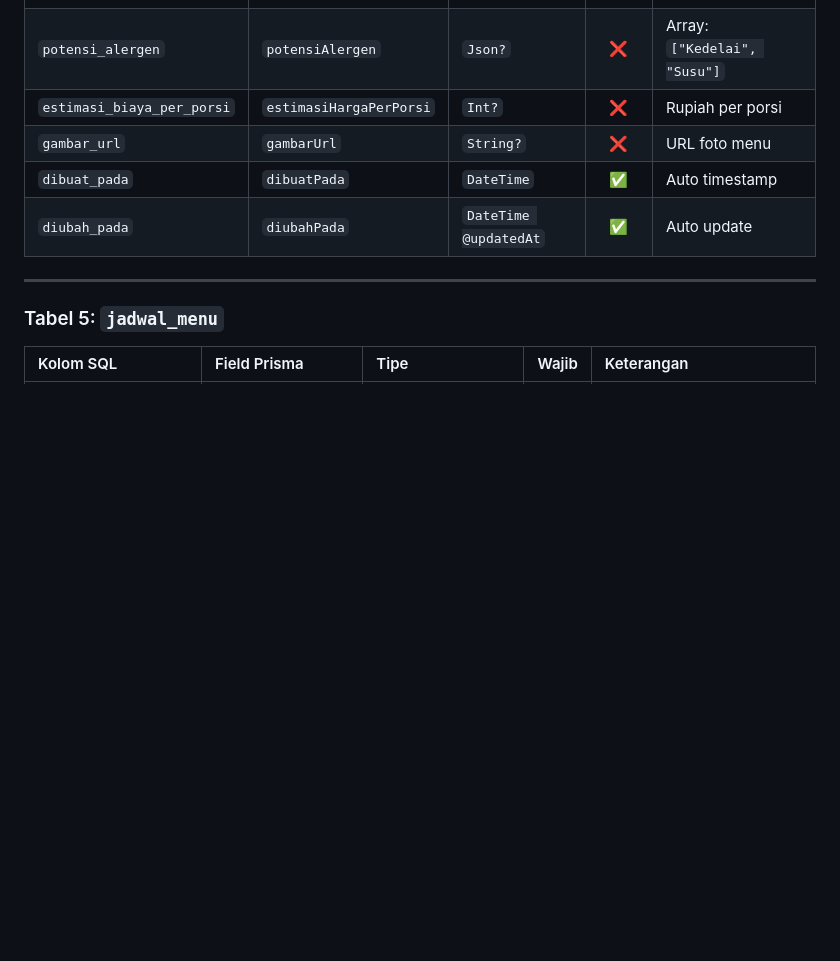
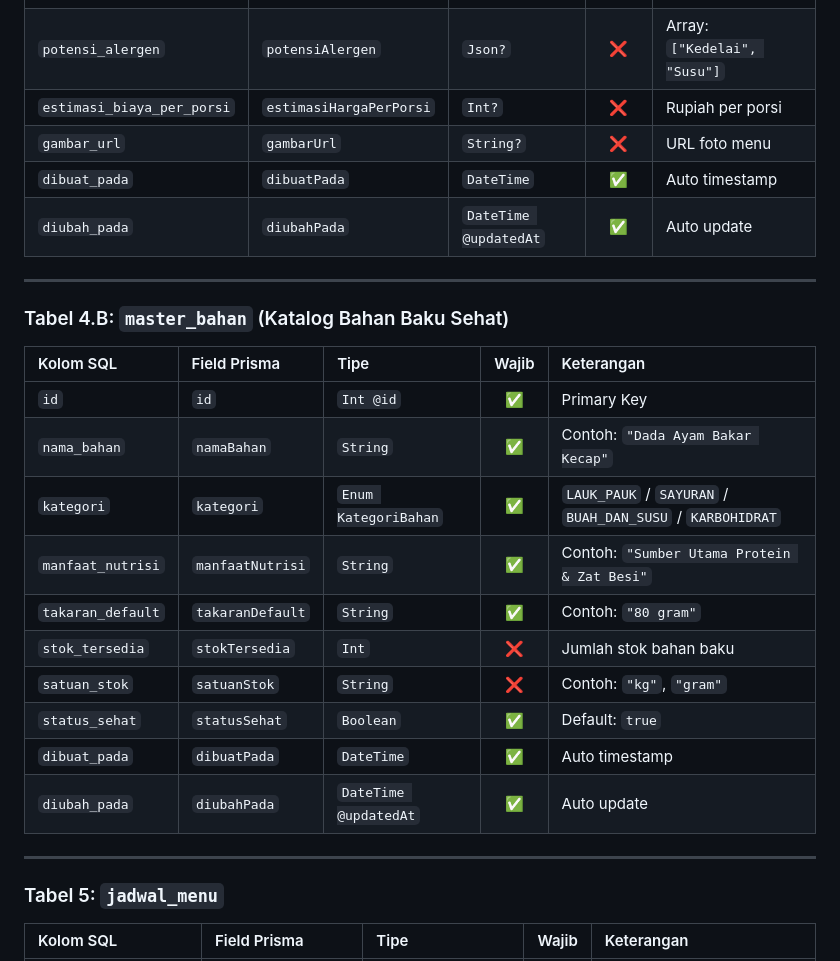
Before and after one commit to Daffarael/MBGTrust, a Markdown page: docs/skema_database_mbgtrust.md, the part around the change. Rendered like a GitHub page; blank space fills up the shorter version.

```diff
--- a/docs/skema_database_mbgtrust.md
+++ b/docs/skema_database_mbgtrust.md
@@ -119,6 +119,23 @@ eksekusi_topsis (berdiri sendiri — tidak berelasi langsung)
 | `potensi_alergen` | `potensiAlergen` | `Json?` | ❌ | Array: `["Kedelai", "Susu"]` |
 | `estimasi_biaya_per_porsi` | `estimasiHargaPerPorsi` | `Int?` | ❌ | Rupiah per porsi |
 | `gambar_url` | `gambarUrl` | `String?` | ❌ | URL foto menu |
+| `dibuat_pada` | `dibuatPada` | `DateTime` | ✅ | Auto timestamp |
+| `diubah_pada` | `diubahPada` | `DateTime @updatedAt` | ✅ | Auto update |
+
+---
+
+### Tabel 4.B: `master_bahan` (Katalog Bahan Baku Sehat)
+
+| Kolom SQL | Field Prisma | Tipe | Wajib | Keterangan |
+|:---|:---|:---|:---:|:---|
+| `id` | `id` | `Int @id` | ✅ | Primary Key |
+| `nama_bahan` | `namaBahan` | `String` | ✅ | Contoh: `"Dada Ayam Bakar Kecap"` |
+| `kategori` | `kategori` | `Enum KategoriBahan` | ✅ | `LAUK_PAUK` / `SAYURAN` / `BUAH_DAN_SUSU` / `KARBOHIDRAT` |
+| `manfaat_nutrisi` | `manfaatNutrisi` | `String` | ✅ | Contoh: `"Sumber Utama Protein & Zat Besi"` |
+| `takaran_default` | `takaranDefault` | `String` | ✅ | Contoh: `"80 gram"` |
+| `stok_tersedia` | `stokTersedia` | `Int` | ❌ | Jumlah stok bahan baku |
+| `satuan_stok` | `satuanStok` | `String` | ❌ | Contoh: `"kg"`, `"gram"` |
+| `status_sehat` | `statusSehat` | `Boolean` | ✅ | Default: `true` |
 | `dibuat_pada` | `dibuatPada` | `DateTime` | ✅ | Auto timestamp |
 | `diubah_pada` | `diubahPada` | `DateTime @updatedAt` | ✅ | Auto update |
 
```
Also changed, not shown: docs/api_specification_contract.md (+83 -1 lines), docs/frontend_prd_and_roadmap.md (+1 -1 lines).
